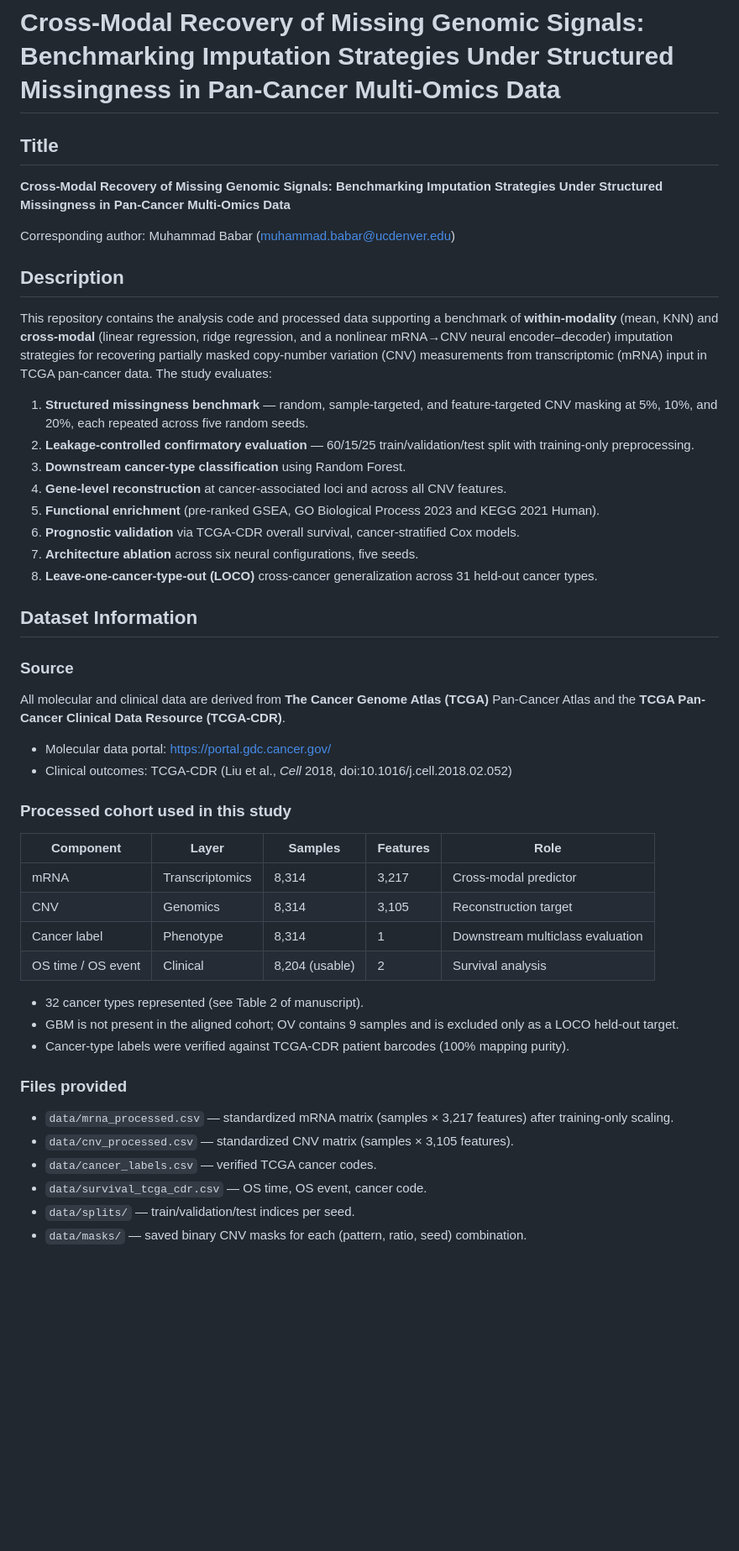
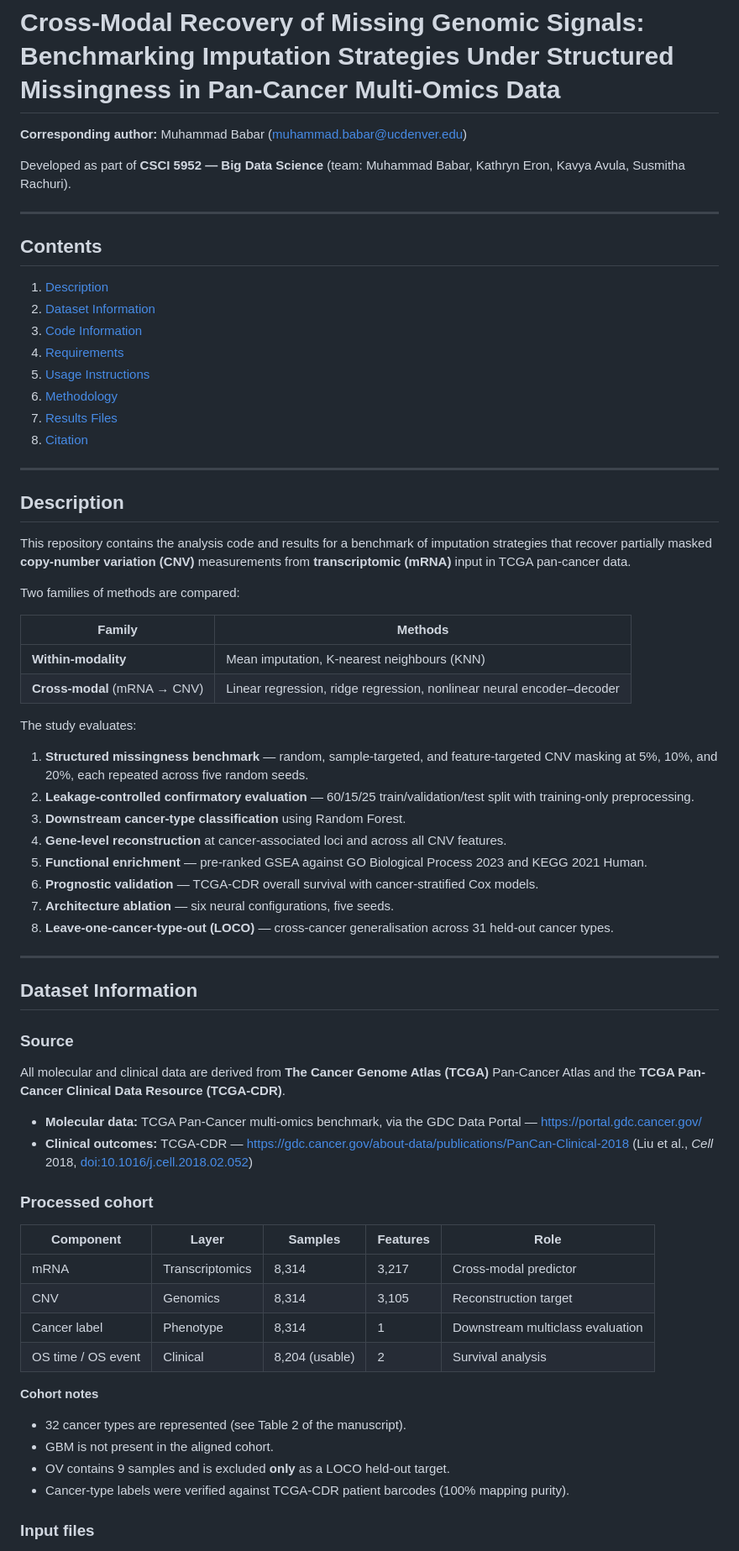
Before and after one commit to mbabar1100/CSCI5952GenerativeImputationOfMissingOmics, a Markdown page: README.md, the part around one of its changes. Shown at 84% size. GitHub-like rendering; blank space fills up the shorter version.

```diff
--- a/README.md
+++ b/README.md
@@ -1,31 +1,59 @@
 # Cross-Modal Recovery of Missing Genomic Signals: Benchmarking Imputation Strategies Under Structured Missingness in Pan-Cancer Multi-Omics Data
 
-## Title
-**Cross-Modal Recovery of Missing Genomic Signals: Benchmarking Imputation Strategies Under Structured Missingness in Pan-Cancer Multi-Omics Data**
+**Corresponding author:** Muhammad Babar ([muhammad.babar@ucdenver.edu](mailto:muhammad.babar@ucdenver.edu))
 
-Corresponding author: Muhammad Babar (muhammad.babar@ucdenver.edu)
+Developed as part of **CSCI 5952 — Big Data Science** (team: Muhammad Babar, Kathryn Eron, Kavya Avula, Susmitha Rachuri).
+
+---
+
+## Contents
+
+1. [Description](#description)
+2. [Dataset Information](#dataset-information)
+3. [Code Information](#code-information)
+4. [Requirements](#requirements)
+5. [Usage Instructions](#usage-instructions)
+6. [Methodology](#methodology)
+7. [Results Files](#results-files)
+8. [Citation](#citation)
+
+---
 
 ## Description
-This repository contains the analysis code and processed data supporting a benchmark of **within-modality** (mean, KNN) and **cross-modal** (linear regression, ridge regression, and a nonlinear mRNA→CNV neural encoder–decoder) imputation strategies for recovering partially masked copy-number variation (CNV) measurements from transcriptomic (mRNA) input in TCGA pan-cancer data. The study evaluates:
+
+This repository contains the analysis code and results for a benchmark of imputation strategies that recover partially masked **copy-number variation (CNV)** measurements from **transcriptomic (mRNA)** input in TCGA pan-cancer data.
+
+Two families of methods are compared:
+
+| Family | Methods |
+|---|---|
+| **Within-modality** | Mean imputation, K-nearest neighbours (KNN) |
+| **Cross-modal** (mRNA → CNV) | Linear regression, ridge regression, nonlinear neural encoder–decoder |
+
+The study evaluates:
 
 1. **Structured missingness benchmark** — random, sample-targeted, and feature-targeted CNV masking at 5%, 10%, and 20%, each repeated across five random seeds.
 2. **Leakage-controlled confirmatory evaluation** — 60/15/25 train/validation/test split with training-only preprocessing.
 3. **Downstream cancer-type classification** using Random Forest.
 4. **Gene-level reconstruction** at cancer-associated loci and across all CNV features.
-5. **Functional enrichment** (pre-ranked GSEA, GO Biological Process 2023 and KEGG 2021 Human).
-6. **Prognostic validation** via TCGA-CDR overall survival, cancer-stratified Cox models.
-7. **Architecture ablation** across six neural configurations, five seeds.
-8. **Leave-one-cancer-type-out (LOCO)** cross-cancer generalization across 31 held-out cancer types.
+5. **Functional enrichment** — pre-ranked GSEA against GO Biological Process 2023 and KEGG 2021 Human.
+6. **Prognostic validation** — TCGA-CDR overall survival with cancer-stratified Cox models.
+7. **Architecture ablation** — six neural configurations, five seeds.
+8. **Leave-one-cancer-type-out (LOCO)** — cross-cancer generalisation across 31 held-out cancer types.
+
+---
 
 ## Dataset Information
 
 ### Source
+
 All molecular and clinical data are derived from **The Cancer Genome Atlas (TCGA)** Pan-Cancer Atlas and the **TCGA Pan-Cancer Clinical Data Resource (TCGA-CDR)**.
 
-- Molecular data portal: https://portal.gdc.cancer.gov/
-- Clinical outcomes: TCGA-CDR (Liu et al., *Cell* 2018, doi:10.1016/j.cell.2018.02.052)
+- **Molecular data:** TCGA Pan-Cancer multi-omics benchmark, via the GDC Data Portal — <https://portal.gdc.cancer.gov/>
+- **Clinical outcomes:** TCGA-CDR — <https://gdc.cancer.gov/about-data/publications/PanCan-Clinical-2018> (Liu et al., *Cell* 2018, [doi:10.1016/j.cell.2018.02.052](https://doi.org/10.1016/j.cell.2018.02.052))
 
-### Processed cohort used in this study
+### Processed cohort
+
 | Component | Layer | Samples | Features | Role |
 |---|---|---|---|---|
 | mRNA | Transcriptomics | 8,314 | 3,217 | Cross-modal predictor |
@@ -33,15 +61,12 @@ All molecular and clinical data are derived from **The Cancer Genome Atlas (TCGA
 | Cancer label | Phenotype | 8,314 | 1 | Downstream multiclass evaluation |
 | OS time / OS event | Clinical | 8,204 (usable) | 2 | Survival analysis |
 
-- 32 cancer types represented (see Table 2 of manuscript).
-- GBM is not present in the aligned cohort; OV contains 9 samples and is excluded only as a LOCO held-out target.
+**Cohort notes**
+
+- 32 cancer types are represented (see Table 2 of the manuscript).
+- GBM is not present in the aligned cohort.
+- OV contains 9 samples and is excluded **only** as a LOCO held-out target.
 - Cancer-type labels were verified against TCGA-CDR patient barcodes (100% mapping purity).
 
-### Files provided
-- `data/mrna_processed.csv` — standardized mRNA matrix (samples × 3,217 features) after training-only scaling.
-- `data/cnv_processed.csv` — standardized CNV matrix (samples × 3,105 features).
-- `data/cancer_labels.csv` — verified TCGA cancer codes.
-- `data/survival_tcga_cdr.csv` — OS time, OS event, cancer code.
-- `data/splits/` — train/validation/test indices per seed.
-- `data/masks/` — saved binary CNV masks for each (pattern, ratio, seed) combination.
+### Input files
 
```
Also changed, not shown: other parts of README.md (+137 -36 lines).
